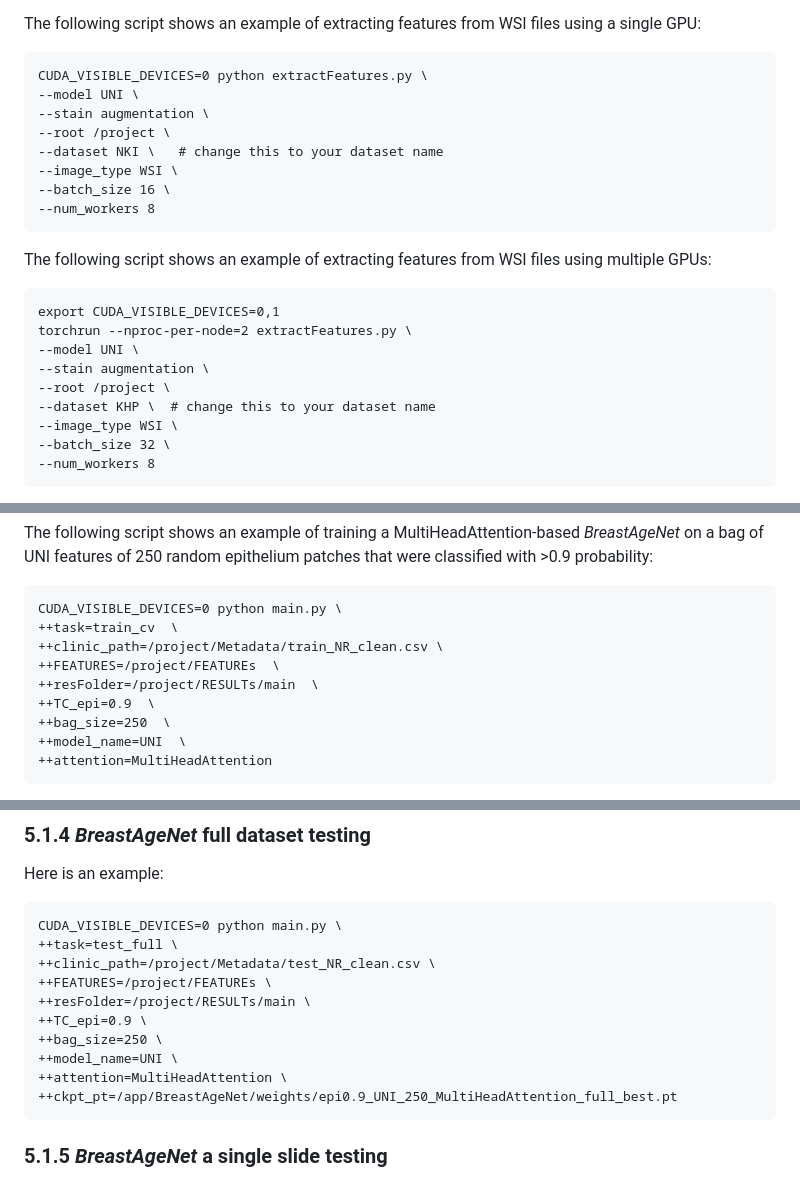
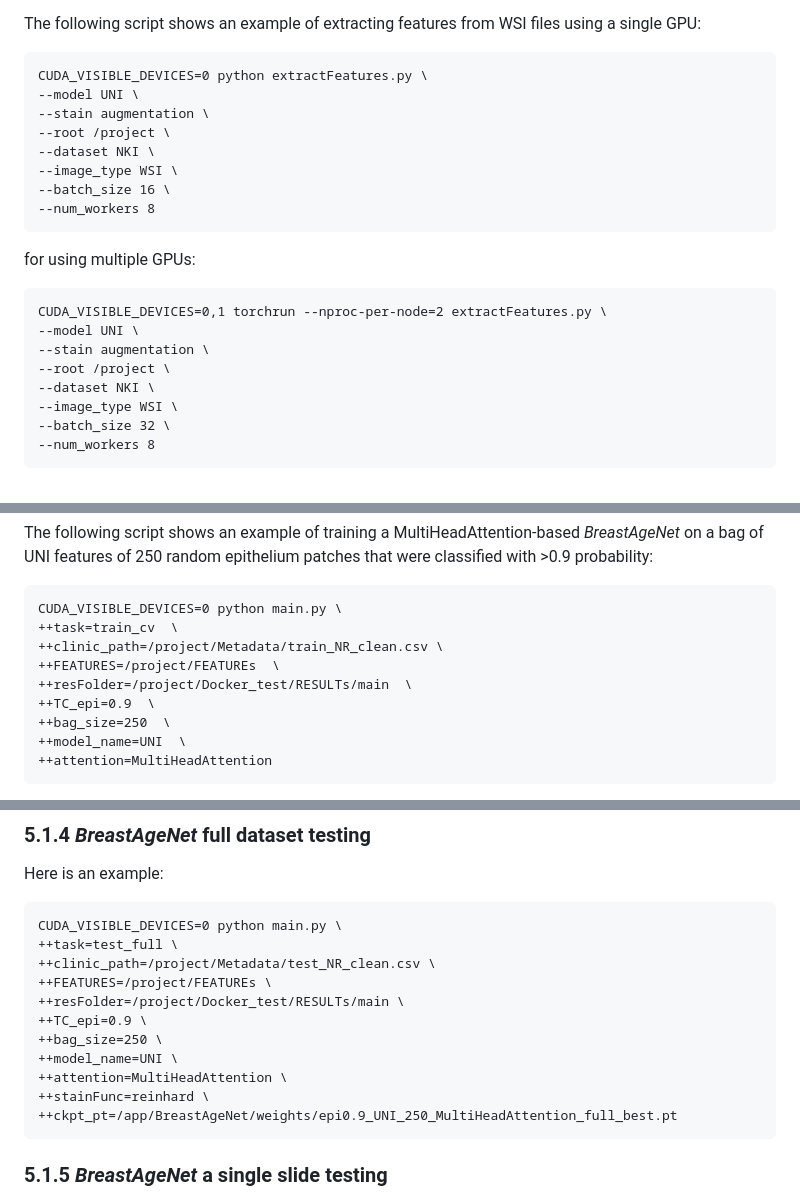
Before and after one commit to cancerbioinformatics/BreastAgeNet, a Markdown page: README.md, 3 parts joined by grey strips. GitHub-like rendering.

````diff
--- a/README.md
+++ b/README.md
@@ -125,20 +125,19 @@ CUDA_VISIBLE_DEVICES=0 python extractFeatures.py \
 --model UNI \
 --stain augmentation \
 --root /project \
---dataset NKI \   # change this to your dataset name
+--dataset NKI \
 --image_type WSI \
 --batch_size 16 \
 --num_workers 8
 ```
 
-The following script shows an example of extracting features from WSI files using multiple GPUs:
+for using multiple GPUs:
 ```
-export CUDA_VISIBLE_DEVICES=0,1
-torchrun --nproc-per-node=2 extractFeatures.py \
+CUDA_VISIBLE_DEVICES=0,1 torchrun --nproc-per-node=2 extractFeatures.py \
 --model UNI \
 --stain augmentation \
 --root /project \
---dataset KHP \  # change this to your dataset name
+--dataset NKI \
 --image_type WSI \
 --batch_size 32 \
 --num_workers 8
@@ -175,7 +174,7 @@ CUDA_VISIBLE_DEVICES=0 python main.py \
 ++task=train_cv  \
 ++clinic_path=/project/Metadata/train_NR_clean.csv \
 ++FEATURES=/project/FEATUREs  \
-++resFolder=/project/RESULTs/main  \
+++resFolder=/project/Docker_test/RESULTs/main  \
 ++TC_epi=0.9  \
 ++bag_size=250  \
 ++model_name=UNI  \
@@ -237,11 +236,12 @@ CUDA_VISIBLE_DEVICES=0 python main.py \
 ++task=test_full \
 ++clinic_path=/project/Metadata/test_NR_clean.csv \
 ++FEATURES=/project/FEATUREs \
-++resFolder=/project/RESULTs/main \
+++resFolder=/project/Docker_test/RESULTs/main \
 ++TC_epi=0.9 \
 ++bag_size=250 \
 ++model_name=UNI \
 ++attention=MultiHeadAttention \
+++stainFunc=reinhard \
 ++ckpt_pt=/app/BreastAgeNet/weights/epi0.9_UNI_250_MultiHeadAttention_full_best.pt
 ```
 
````
Also changed, not shown: other parts of README.md (+1 -1 lines).
